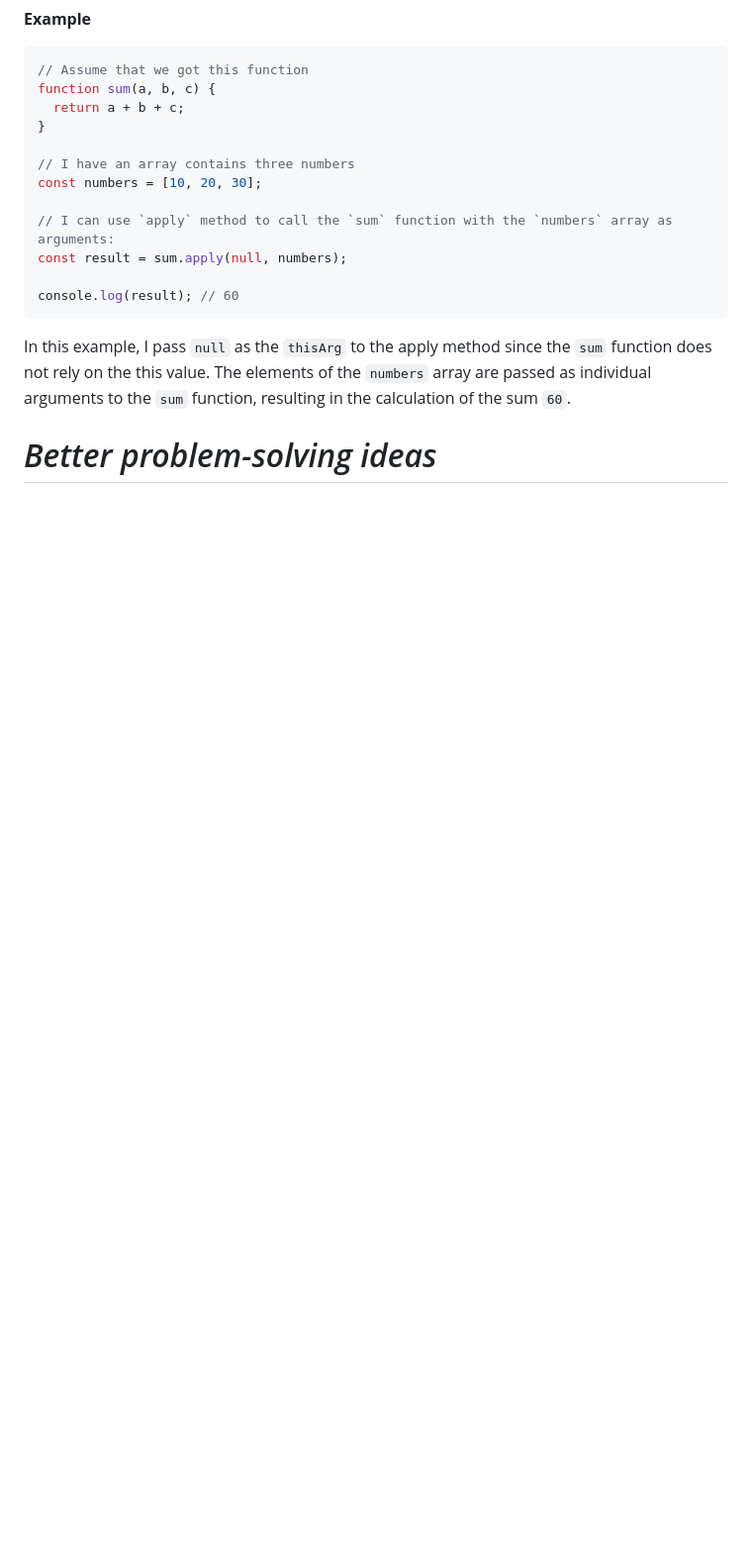
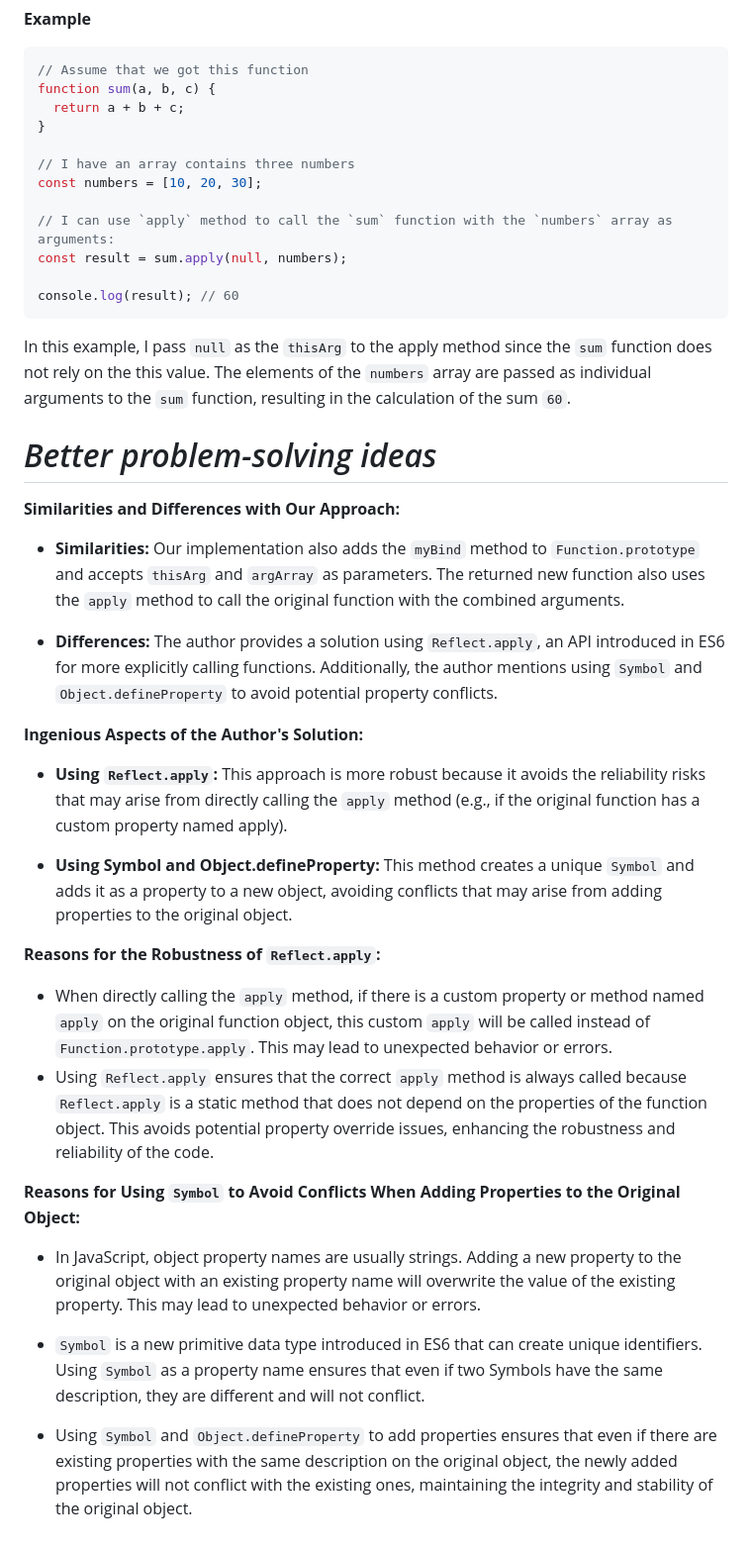
Before and after one commit to cao00121/Algorithm-Practice, a Markdown page: D9_Function.prototype.bind/README.md, the part around the change. Shown: that part at 99% size. GitHub-like rendering; blank space fills up the shorter version.

Commit message:
D9_Function.prototype.bind

```diff
--- a/D9_Function.prototype.bind/README.md
+++ b/D9_Function.prototype.bind/README.md
@@ -70,3 +70,30 @@ In this example, I pass `null` as the `thisArg` to the apply method since the `s
 
 
 # *Better problem-solving ideas*
+
+**Similarities and Differences with Our Approach:**
+
+- **Similarities:** Our implementation also adds the `myBind` method to `Function.prototype` and accepts `thisArg` and `argArray` as parameters. The returned new function also uses the `apply` method to call the original function with the combined arguments.
+
+- **Differences:** The author provides a solution using `Reflect.apply`, an API introduced in ES6 for more explicitly calling functions. Additionally, the author mentions using `Symbol` and `Object.defineProperty` to avoid potential property conflicts.
+
+
+**Ingenious Aspects of the Author's Solution:**
+
+- **Using `Reflect.apply`:** This approach is more robust because it avoids the reliability risks that may arise from directly calling the `apply` method (e.g., if the original function has a custom property named apply).
+
+- **Using Symbol and Object.defineProperty:** This method creates a unique `Symbol` and adds it as a property to a new object, avoiding conflicts that may arise from adding properties to the original object.
+
+**Reasons for the Robustness of `Reflect.apply`:**
+
+- When directly calling the `apply` method, if there is a custom property or method named `apply` on the original function object, this custom `apply` will be called instead of `Function.prototype.apply`. This may lead to unexpected behavior or errors.
+- Using `Reflect.apply` ensures that the correct `apply` method is always called because `Reflect.apply` is a static method that does not depend on the properties of the function object. This avoids potential property override issues, enhancing the robustness and reliability of the code.
+
+
+**Reasons for Using `Symbol` to Avoid Conflicts When Adding Properties to the Original Object:**
+
+- In JavaScript, object property names are usually strings. Adding a new property to the original object with an existing property name will overwrite the value of the existing property. This may lead to unexpected behavior or errors.
+
+- `Symbol` is a new primitive data type introduced in ES6 that can create unique identifiers. Using `Symbol` as a property name ensures that even if two Symbols have the same description, they are different and will not conflict.
+
+- Using `Symbol` and `Object.defineProperty` to add properties ensures that even if there are existing properties with the same description on the original object, the newly added properties will not conflict with the existing ones, maintaining the integrity and stability of the original object.
```
